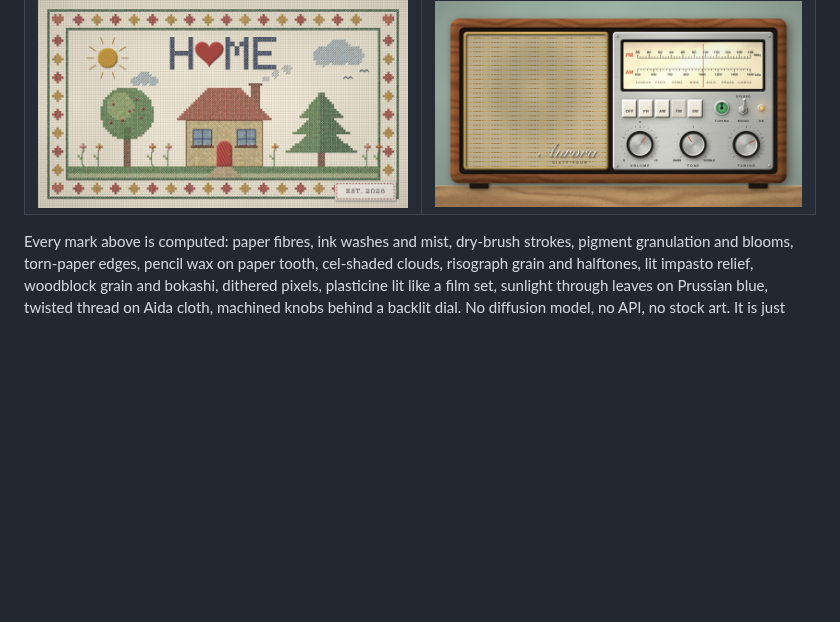
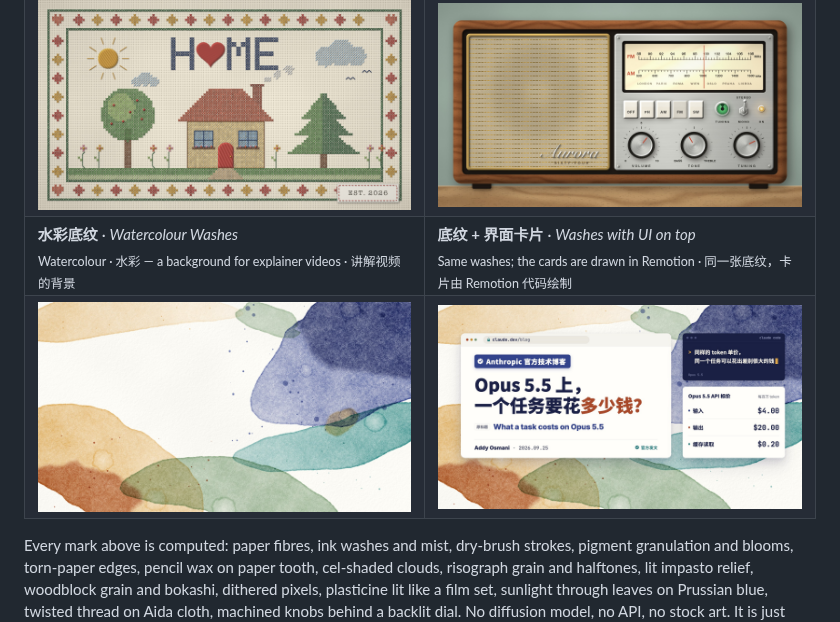
Before and after one commit to cloveric/claude-drawing-skill, a Markdown page: README.md, the part around the change. Drawn GitHub-style; pictures changed too: examples/watercolor_washes_ui.jpg (added); blank space fills up the shorter version.

Commit message:
Gallery: add watercolour washes and the same washes with UI cards on top
Co-Authored-By: Claude Opus 5.5 (1M context) <noreply@anthropic.com>

```diff
--- a/README.md
+++ b/README.md
@@ -33,6 +33,8 @@
 | <img src="examples/clay_lighthouse.jpg" width="100%"> | <img src="examples/cyanotype_botanicals.jpg" width="100%"> |
 | **家** · *Home Sampler*<br><sub>Cross-stitch · 十字绣</sub> | **Aurora 64 收音机** · *Aurora 64 Radio*<br><sub>Vintage instrument panel · 复古仪器面板</sub> |
 | <img src="examples/stitch_sampler.jpg" width="100%"> | <img src="examples/panel_radio.jpg" width="100%"> |
+| **水彩底纹** · *Watercolour Washes*<br><sub>Watercolour · 水彩 — a background for explainer videos · 讲解视频的背景</sub> | **底纹 + 界面卡片** · *Washes with UI on top*<br><sub>Same washes; the cards are drawn in Remotion · 同一张底纹，卡片由 Remotion 代码绘制</sub> |
+| <img src="examples/watercolor_washes.jpg" width="100%"> | <img src="examples/watercolor_washes_ui.jpg" width="100%"> |
 
 Every mark above is computed: paper fibres, ink washes and mist, dry-brush strokes, pigment granulation and blooms, torn-paper edges, pencil wax on paper tooth, cel-shaded clouds, risograph grain and halftones, lit impasto relief, woodblock grain and bokashi, dithered pixels, plasticine lit like a film set, sunlight through leaves on Prussian blue, twisted thread on Aida cloth, machined knobs behind a backlit dial. No diffusion model, no API, no stock art. It is just Python with **numpy + Pillow** on a CPU: from 0.1 s (pixel art) to about 30 s per 1920×1080 image.
 
```
